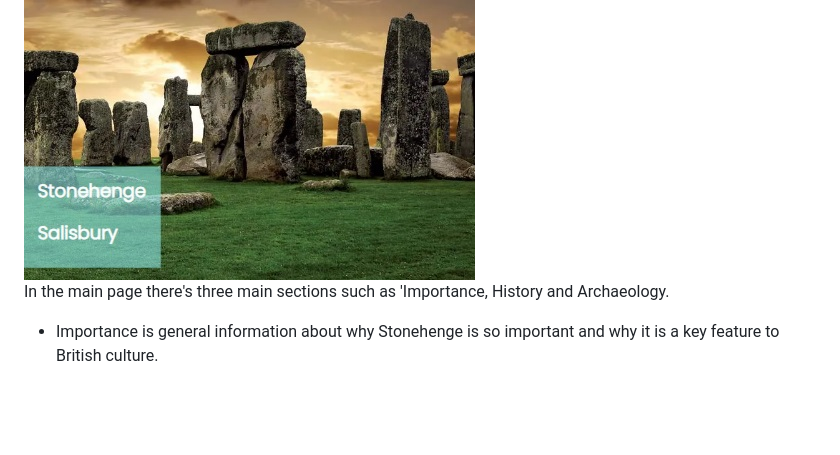
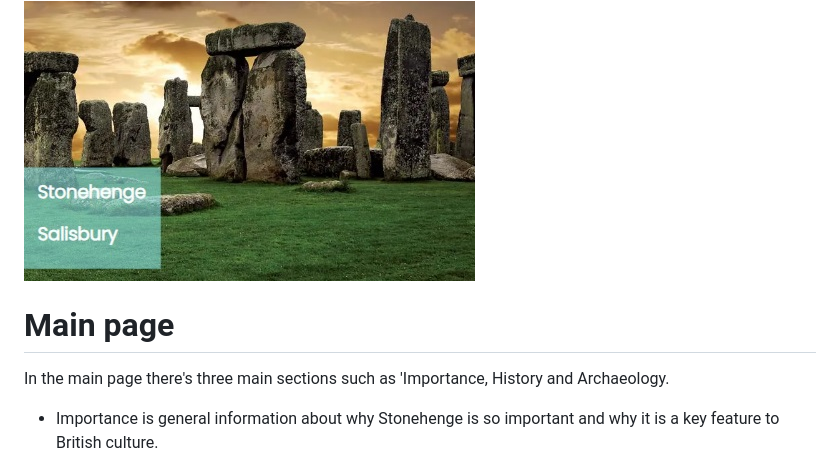
Before and after one commit to Jordan-Finlay/stone_henge, a Markdown page: README.md, the part around one of its changes. GitHub-like rendering; blank space fills up the shorter version.

Commit message:
final update with readme layout and links

```diff
--- a/README.md
+++ b/README.md
@@ -26,6 +26,8 @@ __Navigation Bar__
 - This section introduces the user to an informative site about the great conspiracy filled Stonehenge.
 
 <img src="assets/readme/hero_image.jpg">
+
+# Main page
 
 In the main page there's three main sections such as 'Importance, History and Archaeology.
 
```
Also changed, not shown: other parts of README.md (+10 -10 lines).
